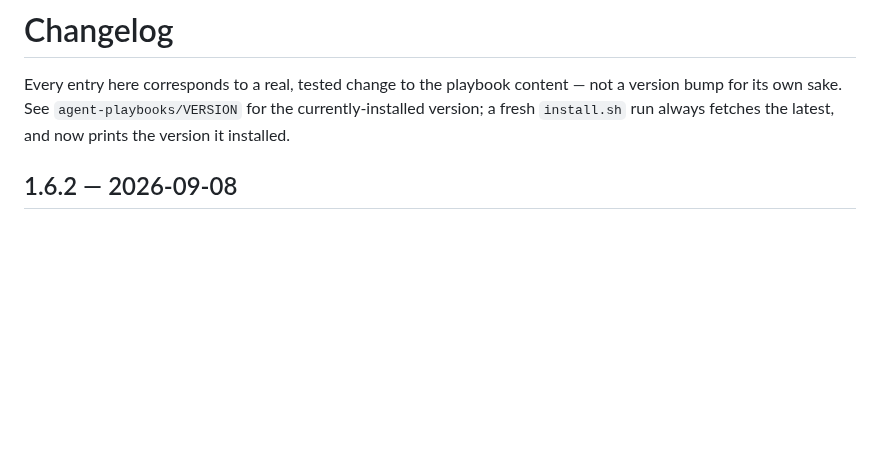
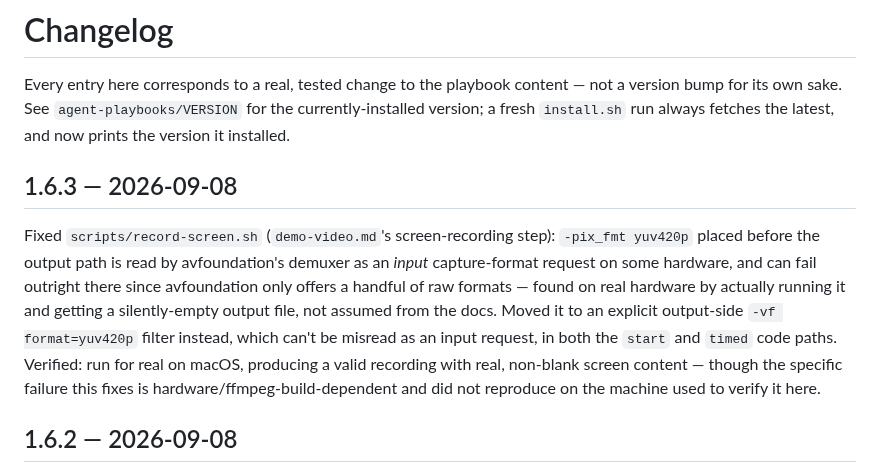
Before and after one commit to chiragmangaldev3112/agent-playbooks, a Markdown page: CHANGELOG.md, the part around the change. Drawn GitHub-style; blank space fills up the shorter version.

Commit message:
Document record-screen.sh pix_fmt fix (content v1.6.3) in CHANGELOG
Mirrors the private source's v1.6.3 fix. This repo ships the
installer/description only, so this is a description-sync update,
not a content or installer version bump.

Co-Authored-By: Claude Sonnet 5 <noreply@anthropic.com>

```diff
--- a/CHANGELOG.md
+++ b/CHANGELOG.md
@@ -4,6 +4,20 @@ Every entry here corresponds to a real, tested change to the playbook
 content — not a version bump for its own sake. See `agent-playbooks/VERSION`
 for the currently-installed version; a fresh `install.sh` run always fetches
 the latest, and now prints the version it installed.
+
+## 1.6.3 — 2026-09-08
+Fixed `scripts/record-screen.sh` (`demo-video.md`'s screen-recording
+step): `-pix_fmt yuv420p` placed before the output path is read by
+avfoundation's demuxer as an *input* capture-format request on some
+hardware, and can fail outright there since avfoundation only offers a
+handful of raw formats — found on real hardware by actually running it
+and getting a silently-empty output file, not assumed from the docs.
+Moved it to an explicit output-side `-vf format=yuv420p` filter instead,
+which can't be misread as an input request, in both the `start` and
+`timed` code paths. Verified: run for real on macOS, producing a valid
+recording with real, non-blank screen content — though the specific
+failure this fixes is hardware/ffmpeg-build-dependent and did not
+reproduce on the machine used to verify it here.
 
 ## 1.6.2 — 2026-09-08
 Sharpened `doc-review.md`'s page-image guidance from real production use,
```
